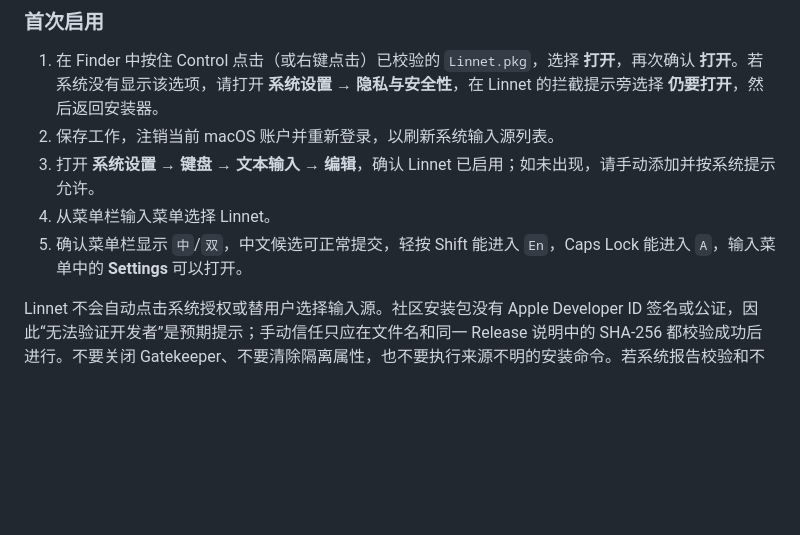
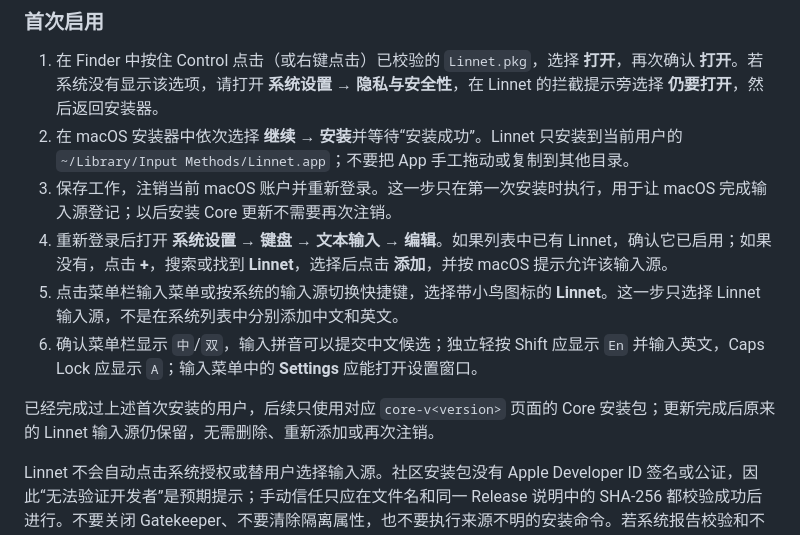
Before and after one commit to Ares-X/Linnet, a Markdown page: README.md, the part around the change. Rendered like a GitHub page; blank space fills up the shorter version.

Commit message:
docs: clarify first-install input source setup

```diff
--- a/README.md
+++ b/README.md
@@ -119,10 +119,13 @@ shasum -a 256 Linnet.pkg
 ### 首次启用
 
 1. 在 Finder 中按住 Control 点击（或右键点击）已校验的 `Linnet.pkg`，选择 **打开**，再次确认 **打开**。若系统没有显示该选项，请打开 **系统设置 → 隐私与安全性**，在 Linnet 的拦截提示旁选择 **仍要打开**，然后返回安装器。
-2. 保存工作，注销当前 macOS 账户并重新登录，以刷新系统输入源列表。
-3. 打开 **系统设置 → 键盘 → 文本输入 → 编辑**，确认 Linnet 已启用；如未出现，请手动添加并按系统提示允许。
-4. 从菜单栏输入菜单选择 Linnet。
-5. 确认菜单栏显示 `中`/`双`，中文候选可正常提交，轻按 Shift 能进入 `En`，Caps Lock 能进入 `A`，输入菜单中的 **Settings** 可以打开。
+2. 在 macOS 安装器中依次选择 **继续 → 安装**并等待“安装成功”。Linnet 只安装到当前用户的 `~/Library/Input Methods/Linnet.app`；不要把 App 手工拖动或复制到其他目录。
+3. 保存工作，注销当前 macOS 账户并重新登录。这一步只在第一次安装时执行，用于让 macOS 完成输入源登记；以后安装 Core 更新不需要再次注销。
+4. 重新登录后打开 **系统设置 → 键盘 → 文本输入 → 编辑**。如果列表中已有 Linnet，确认它已启用；如果没有，点击 **+**，搜索或找到 **Linnet**，选择后点击 **添加**，并按 macOS 提示允许该输入源。
+5. 点击菜单栏输入菜单或按系统的输入源切换快捷键，选择带小鸟图标的 **Linnet**。这一步只选择 Linnet 输入源，不是在系统列表中分别添加中文和英文。
+6. 确认菜单栏显示 `中`/`双`，输入拼音可以提交中文候选；独立轻按 Shift 应显示 `En` 并输入英文，Caps Lock 应显示 `A`；输入菜单中的 **Settings** 应能打开设置窗口。
+
+已经完成过上述首次安装的用户，后续只使用对应 `core-v<version>` 页面的 Core 安装包；更新完成后原来的 Linnet 输入源仍保留，无需删除、重新添加或再次注销。
 
 Linnet 不会自动点击系统授权或替用户选择输入源。社区安装包没有 Apple Developer ID 签名或公证，因此“无法验证开发者”是预期提示；手动信任只应在文件名和同一 Release 说明中的 SHA-256 都校验成功后进行。不要关闭 Gatekeeper、不要清除隔离属性，也不要执行来源不明的安装命令。若系统报告校验和不一致、文件损坏或恶意软件，请停止安装。
 
```
Also changed, not shown: CHANGELOG.md (+1 -0 lines).
